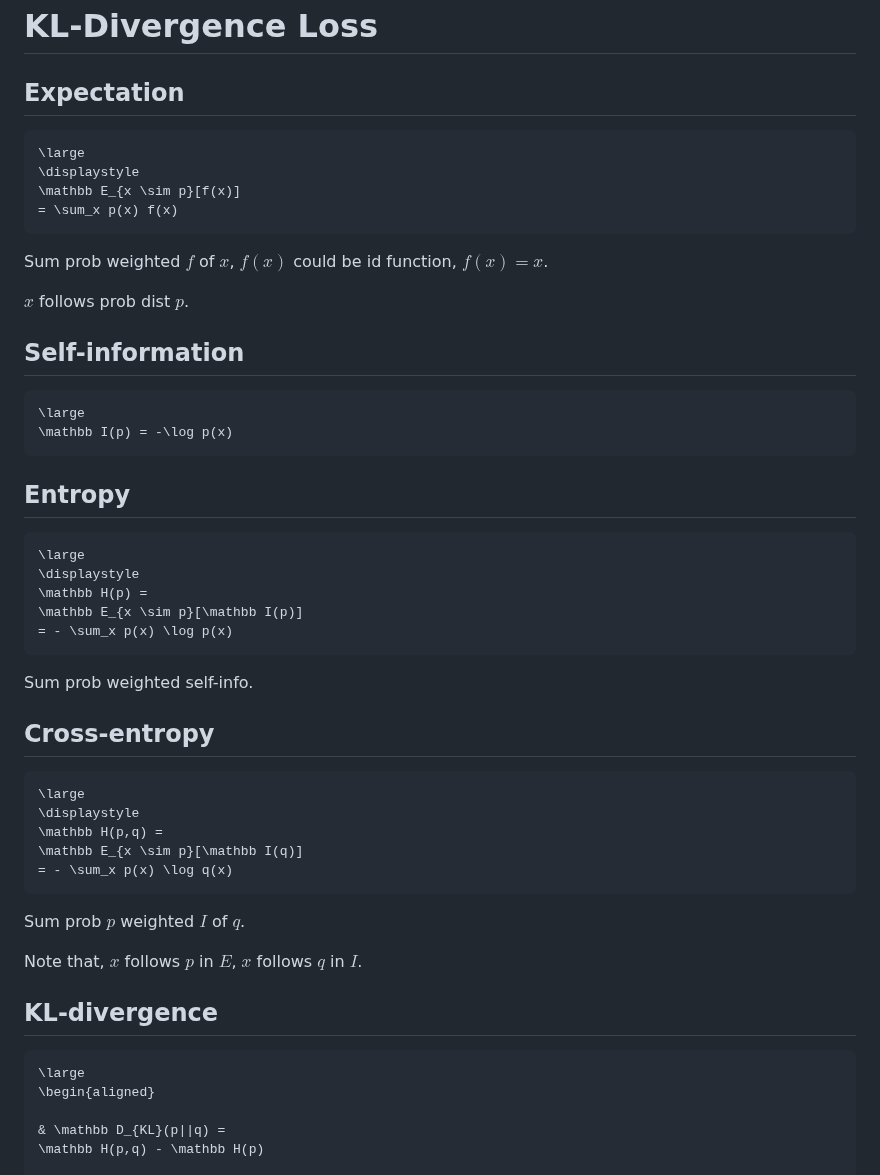
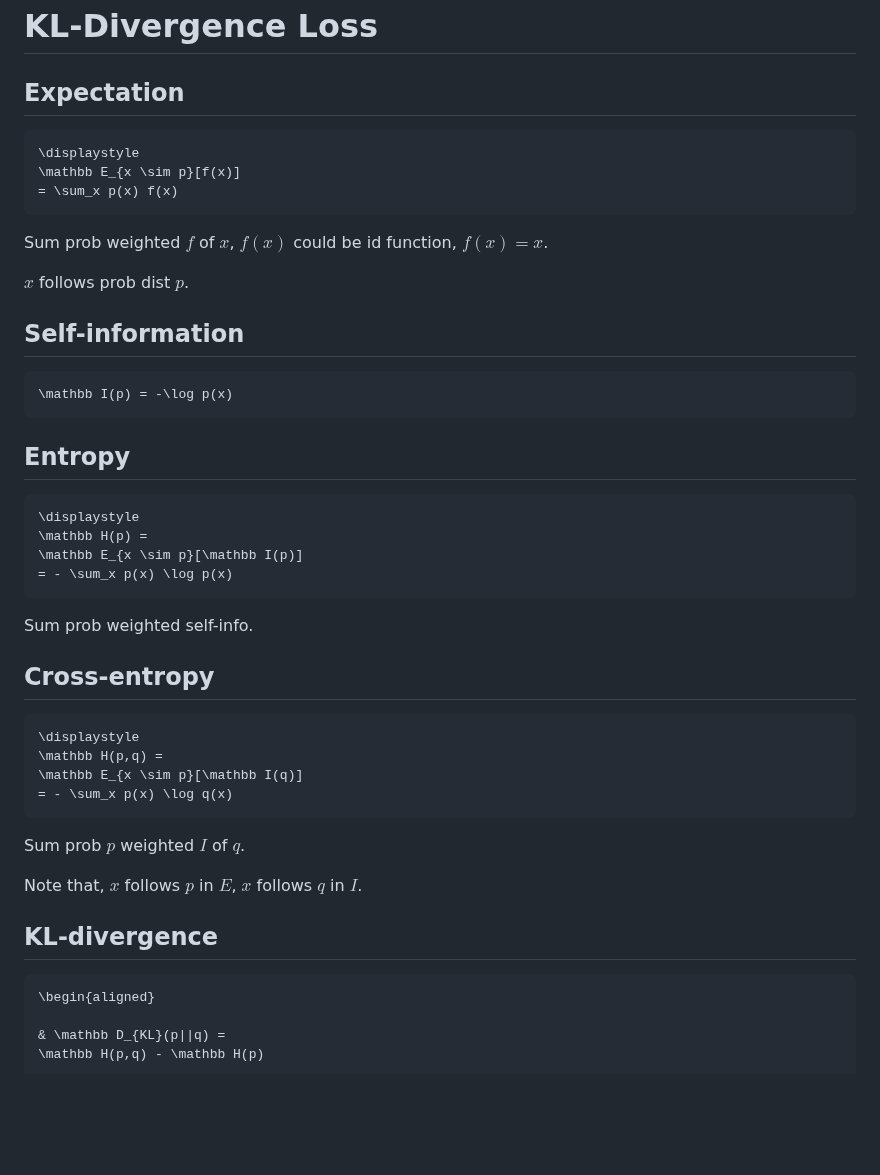
Before and after one commit to cainy19com/cainy19com.github.io, a Markdown page: op-mehico-esse/kl-loss.md, the part around one of its changes. GitHub-like rendering; blank space fills up the shorter version.

````diff
--- a/op-mehico-esse/kl-loss.md
+++ b/op-mehico-esse/kl-loss.md
@@ -3,7 +3,6 @@
 ## Expectation
 
 ```meth
-\large
 \displaystyle
 \mathbb E_{x \sim p}[f(x)]
 = \sum_x p(x) f(x)
@@ -19,14 +18,12 @@ $x$ follows prob dist $p$.
 ## Self-information
 
 ```meth
-\large
 \mathbb I(p) = -\log p(x)
  ```
 
 ## Entropy
 
 ```meth
-\large
 \displaystyle
 \mathbb H(p) =
 \mathbb E_{x \sim p}[\mathbb I(p)]
@@ -40,7 +37,6 @@ Sum prob weighted self-info.
 
 
 ```meth
-\large
 \displaystyle
 \mathbb H(p,q) =
 \mathbb E_{x \sim p}[\mathbb I(q)]
@@ -59,7 +55,6 @@ $x$ follows $q$ in $I$.
 
 
 ```meth
-\large
 \begin{aligned}
 
 & \mathbb D_{KL}(p||q) =
````
Also changed, not shown: other parts of op-mehico-esse/kl-loss.md (+10 -12 lines).
